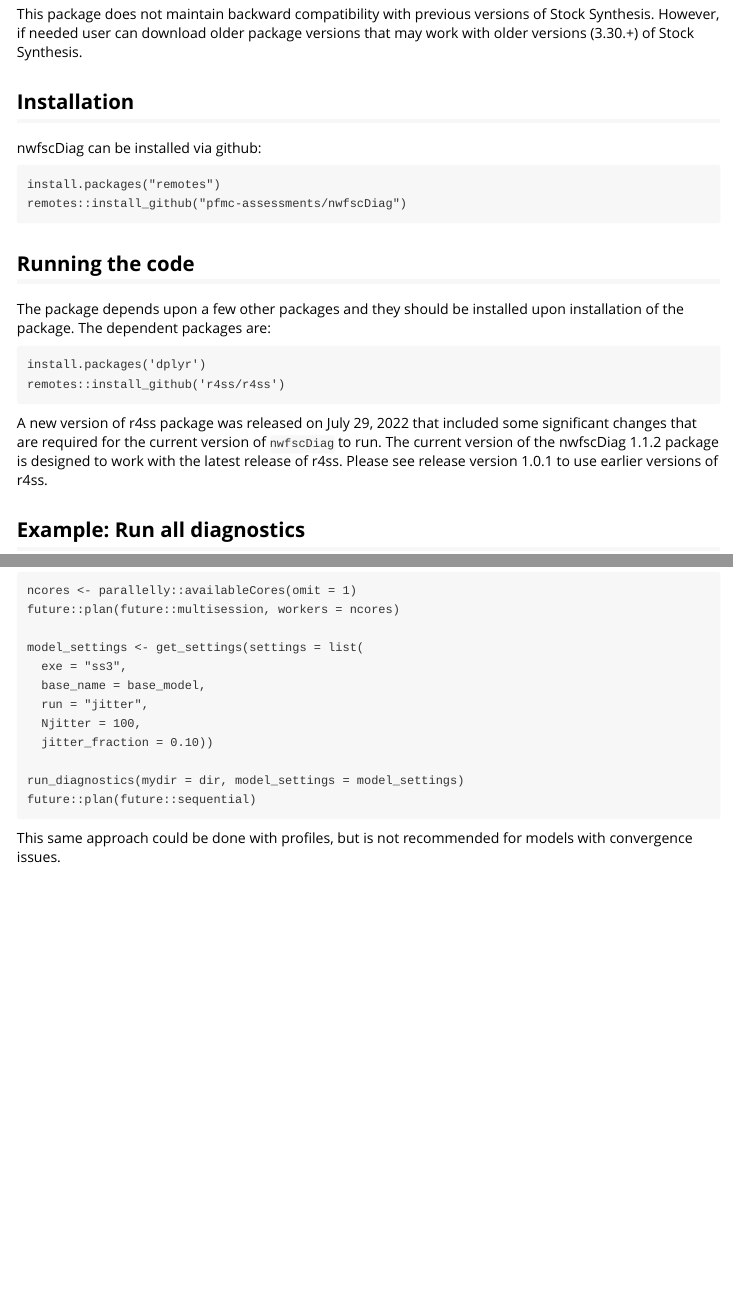
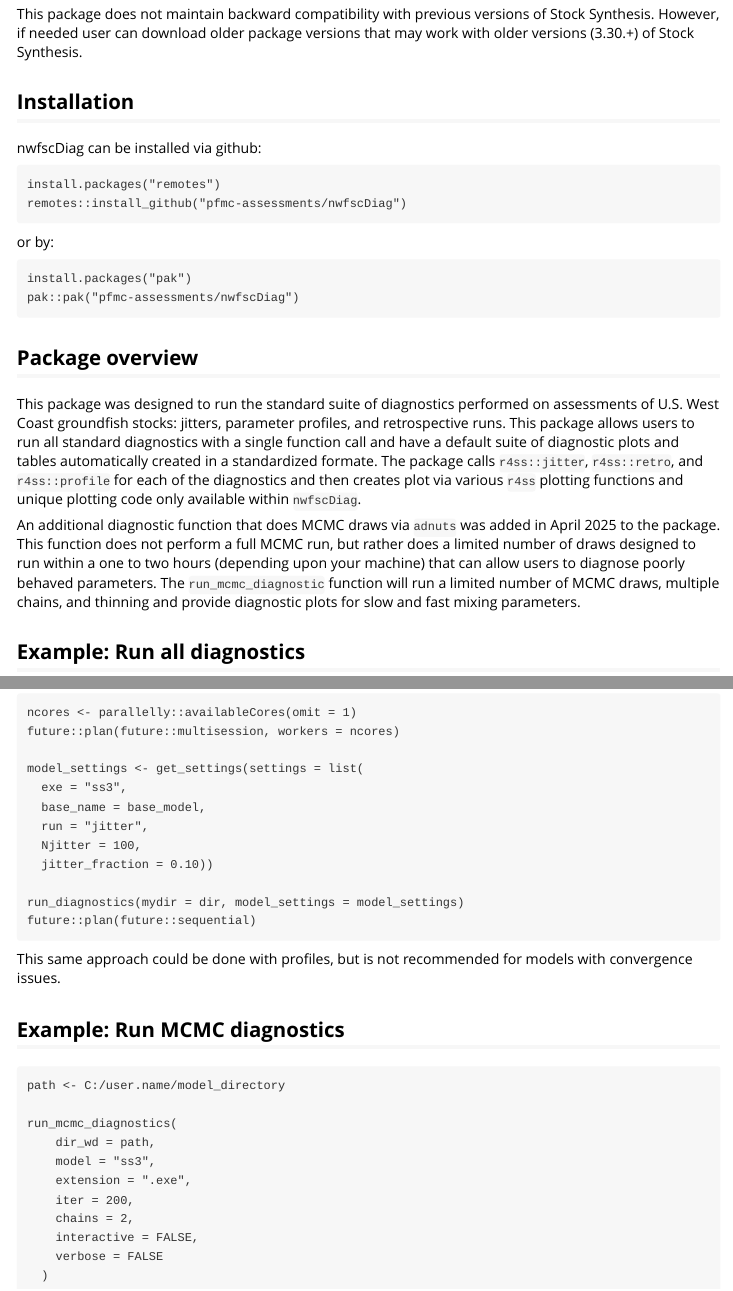
Before and after one commit to pfmc-assessments/nwfscDiag, an R Markdown document (vignettes/nwfscDiag.Rmd): the page in a window 1100 px wide, from 420 px down, and a second part further down, joined at a grey line. Rendered offline with R 4.5, knitr and Pandoc, with nearby package versions.

Commit message:
add mcmc diag to the vignette

````diff
--- a/vignettes/nwfscDiag.Rmd
+++ b/vignettes/nwfscDiag.Rmd
@@ -27,16 +27,18 @@
 remotes::install_github("pfmc-assessments/nwfscDiag")
 ```
 
-## Running the code
-
-The package depends upon a few other packages and they should be installed upon installation of the package. The dependent packages are:
+or by:
 
 ```
-install.packages('dplyr')
-remotes::install_github('r4ss/r4ss')
+install.packages("pak")
+pak::pak("pfmc-assessments/nwfscDiag")
 ```
 
-A new version of r4ss package was released on July 29, 2022 that included some significant changes that are required for the current version of `nwfscDiag` to run. The current version of the nwfscDiag 1.1.2 package is designed to work with the latest release of r4ss. Please see release version 1.0.1 to use earlier versions of r4ss.
+## Package overview
+
+This package was designed to run the standard suite of diagnostics performed on assessments of U.S. West Coast groundfish stocks: jitters, parameter profiles, and retrospective runs.  This package allows users to run all standard diagnostics with a single function call and have a default suite of diagnostic plots and tables automatically created in a standardized formate. The package calls `r4ss::jitter`, `r4ss::retro`, and `r4ss::profile` for each of the diagnostics and then creates plot via various `r4ss` plotting functions and unique plotting code only available within `nwfscDiag`.
+
+An additional diagnostic function that does MCMC draws via `adnuts` was added in April 2025 to the package.  This function does not perform a full MCMC run, but rather does a limited number of draws designed to run within a one to two hours (depending upon your machine) that can allow users to diagnose poorly behaved parameters.  The `run_mcmc_diagnostic` function will run a limited number of MCMC draws, multiple chains, and thinning and provide diagnostic plots for slow and fast mixing parameters.
 
 ## Example: Run all diagnostics
 
@@ -194,3 +196,19 @@
 ```
 
 This same approach could be done with profiles, but is not recommended for models with convergence issues.
+
+## Example: Run MCMC diagnostics
+
+```
+path <- C:/user.name/model_directory
+
+run_mcmc_diagnostics(
+    dir_wd = path,
+    model = "ss3",
+    extension = ".exe",
+    iter = 200,
+    chains = 2,
+    interactive = FALSE,
+    verbose = FALSE
+  )
+```
````
Also changed, not shown: 1 other file.
